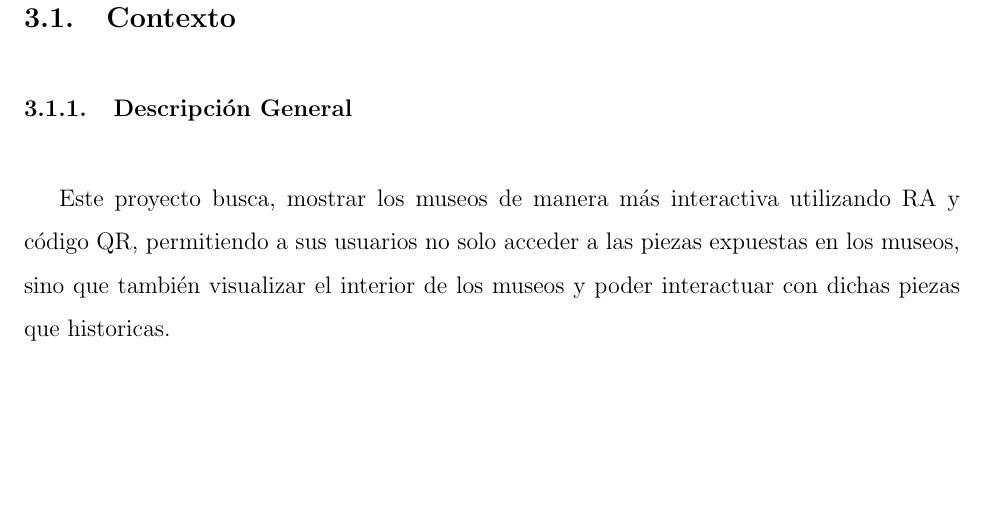
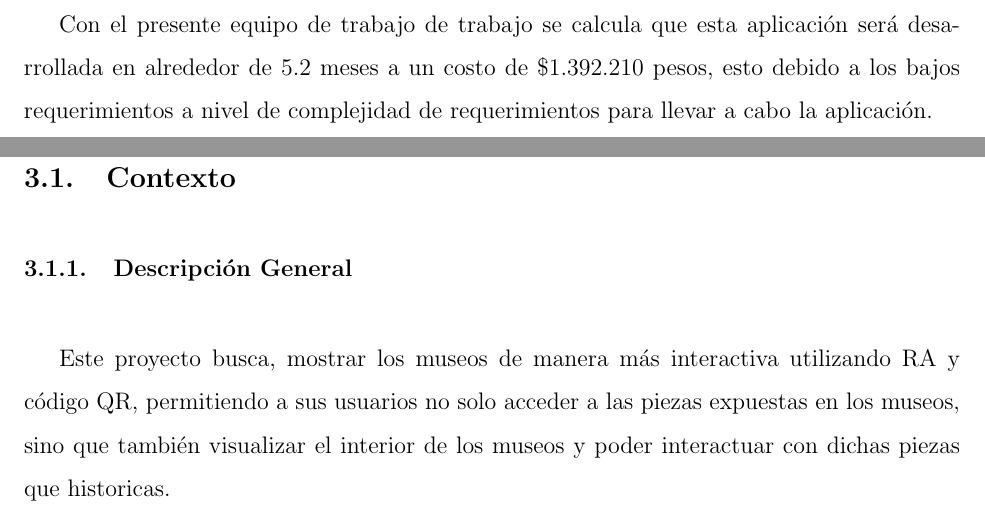
Before and after one commit to Hokers/IngSoft_Caso4_Rojas_Romero, a LaTeX document (main.tex, which reads cap/Planificacion_del_trabajo.tex): part of page 31 of 77 before the commit and two parts of pages 30 and 31 of 77 after it, the two joined at a grey line, cut at the place of the change, the shorter picture padded with empty space. Compiled offline with pdfLaTeX.

Commit message:
Update Planificacion_del_trabajo.tex

```diff
--- a/cap/Planificacion_del_trabajo.tex
+++ b/cap/Planificacion_del_trabajo.tex
@@ -607,3 +607,5 @@ En la siguiente tabla se especifica lo necesario para prototipar la aplicación.
 \caption{Tabla de Planificación temporal de actividades}
 \label{tab17}
 \end{longtable}
+
+Con el presente equipo de trabajo de trabajo se calcula que esta aplicación será desarrollada en alrededor de 5.2 meses  a un costo de \$1.392.210 pesos, esto debido a los bajos requerimientos a nivel de complejidad de requerimientos para llevar a cabo la aplicación.
```
